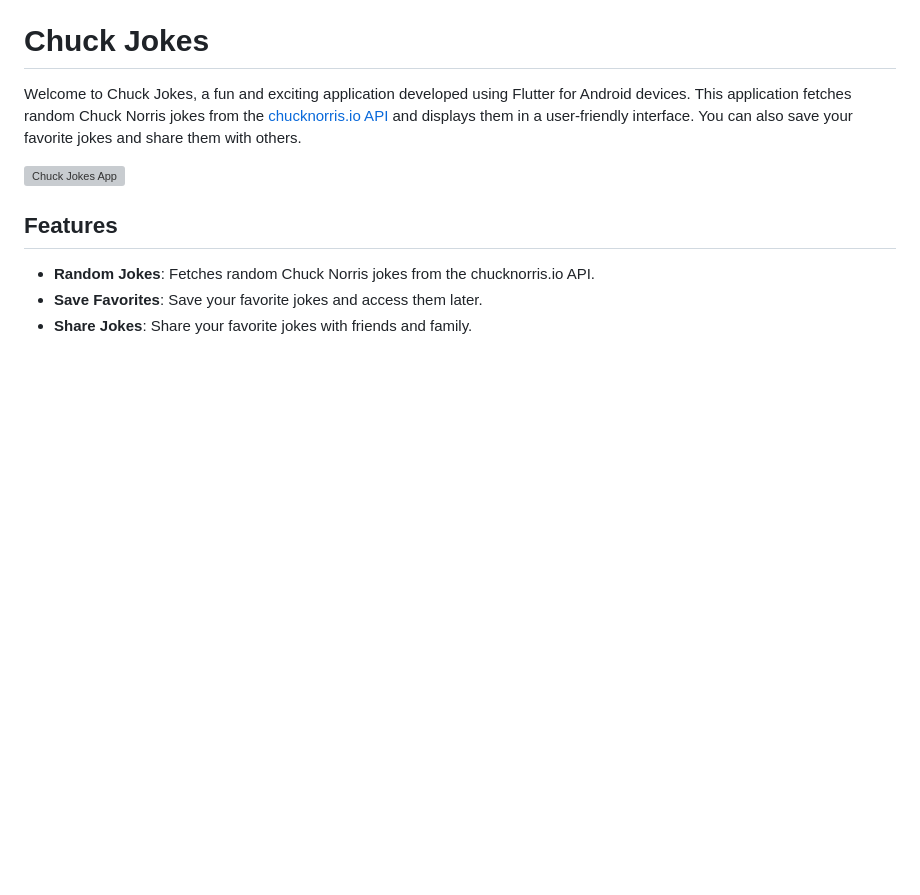
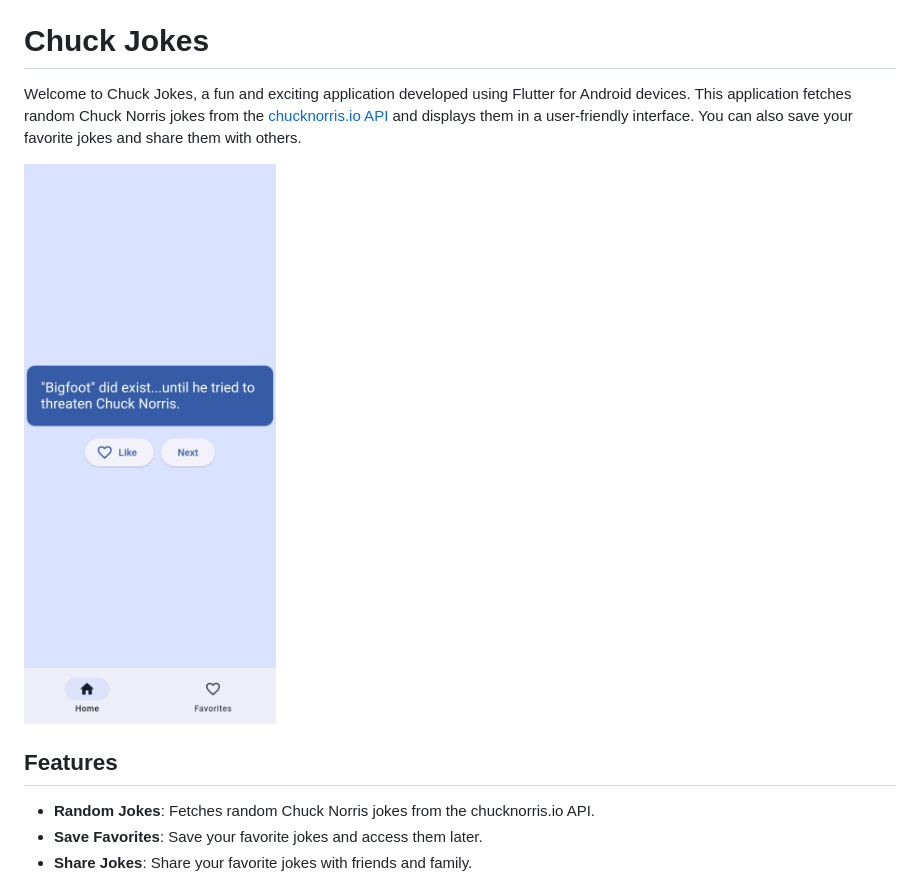
Before and after one commit to EdoardoTosin/chuck_jokes, a Markdown page: README.md, the part around the change. Drawn GitHub-style; pictures changed too: assets/screenshot.png (added); blank space fills up the shorter version; grey boxes are pictures that could not be loaded.

Commit message:
Add screenshot

```diff
--- a/README.md
+++ b/README.md
@@ -2,7 +2,7 @@
 
 Welcome to Chuck Jokes, a fun and exciting application developed using Flutter for Android devices. This application fetches random Chuck Norris jokes from the [chucknorris.io API](https://api.chucknorris.io/) and displays them in a user-friendly interface. You can also save your favorite jokes and share them with others.
 
-![Chuck Jokes App](screenshot.png)
+![Chuck Jokes App](assets/screenshot.png)
 
 ## Features
 
```
